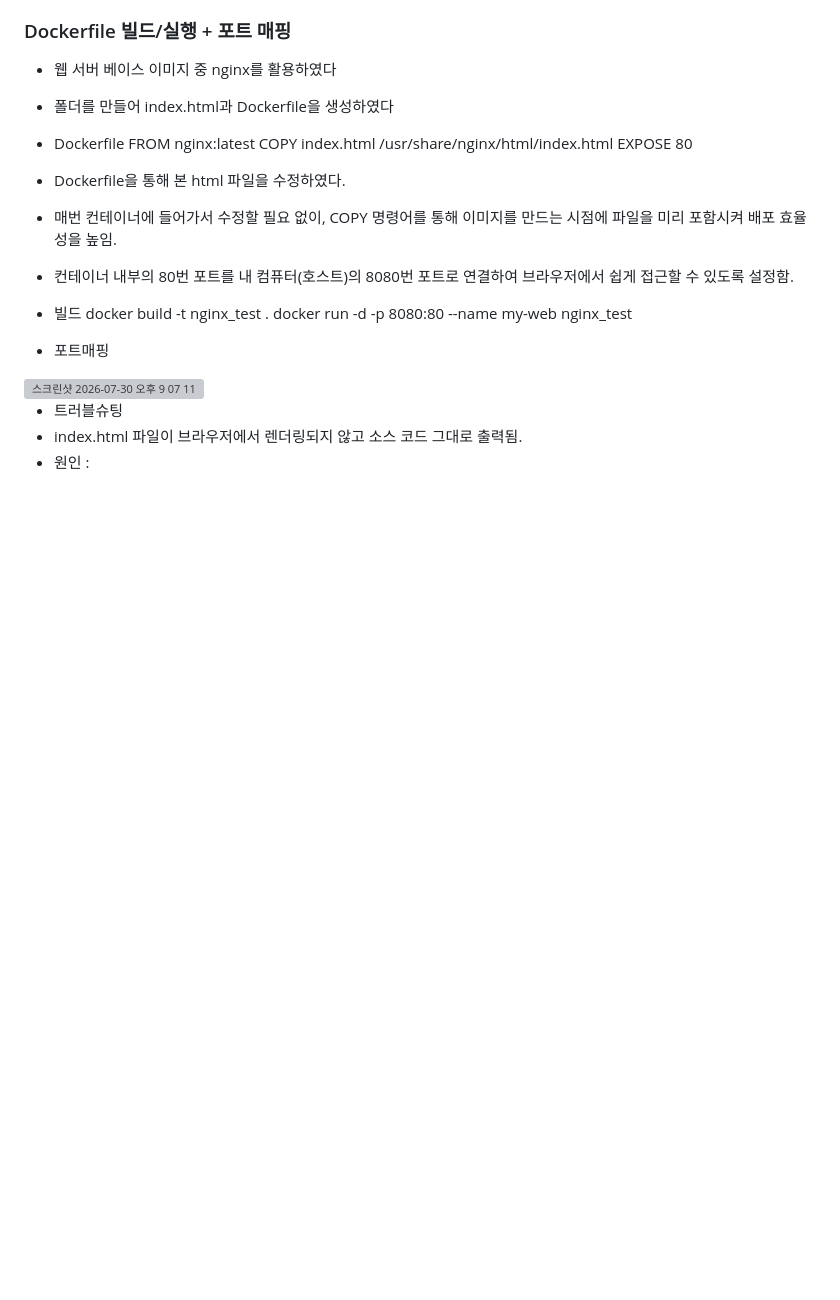
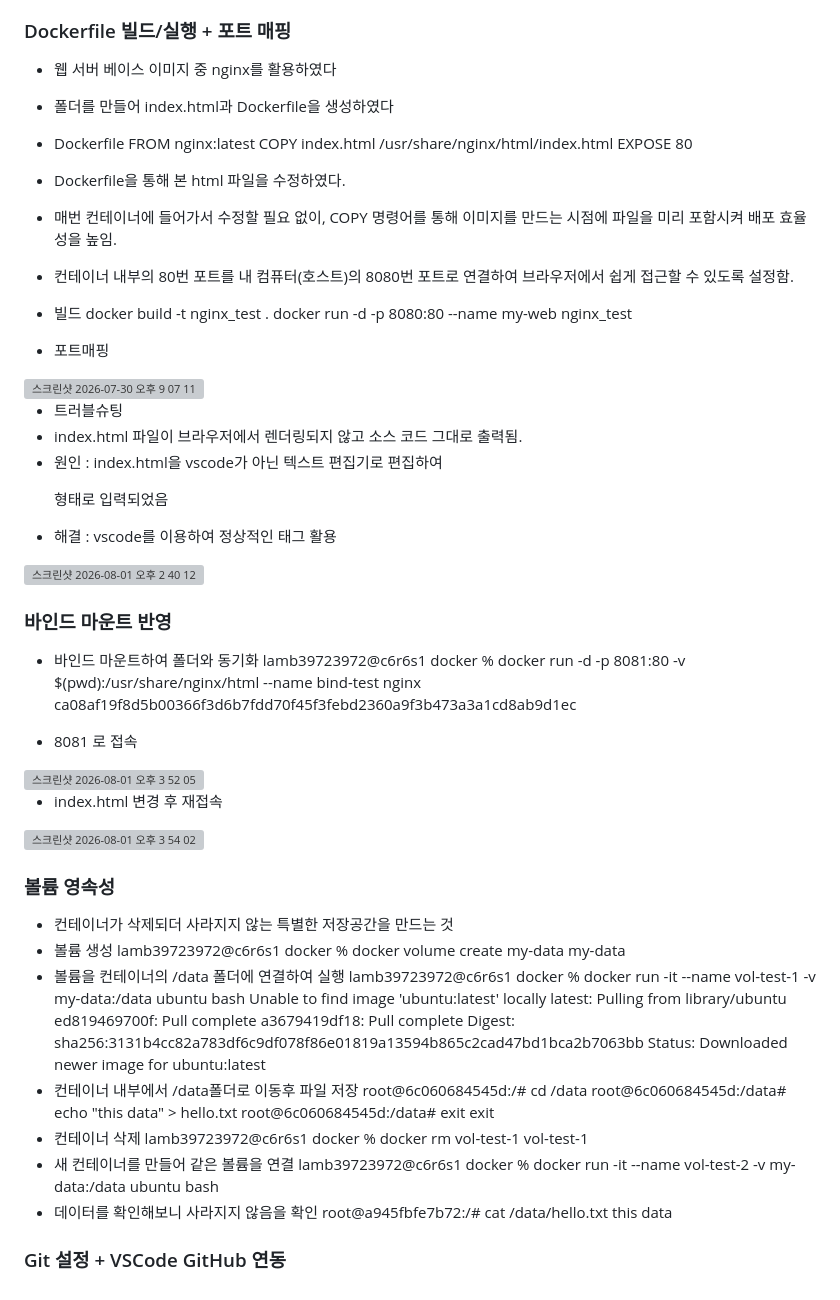
Before and after one commit to Rascal7/Codyssey_E1-1, a Markdown page: README.md, the part around one of its changes. Rendered like a GitHub page; blank space fills up the shorter version; grey boxes are pictures that could not be loaded.

```diff
--- a/README.md
+++ b/README.md
@@ -225,4 +268,47 @@ docker run -d -p 8080:80 --name my-web nginx_test
 
 - 트러블슈팅
 - index.html 파일이 브라우저에서 렌더링되지 않고 소스 코드 그대로 출력됨.
-- 원인 :
+- 원인 : index.html을 vscode가 아닌 텍스트 편집기로 편집하여 <p>형태로 입력되었음
+- 해결 : vscode를 이용하여 정상적인 태그 활용
+
+<img width="1694" height="1086" alt="스크린샷 2026-08-01 오후 2 40 12" src="https://github.com/user-attachments/assets/841d8795-5029-4a69-b0d7-47e55ffbf83e" />
+
+### 바인드 마운트 반영
+- 바인드 마운트하여 폴더와 동기화
+lamb39723972@c6r6s1 docker % docker run -d -p 8081:80 -v $(pwd):/usr/share/nginx/html --name bind-test nginx
+ca08af19f8d5b00366f3d6b7fdd70f45f3febd2360a9f3b473a3a1cd8ab9d1ec
+
+- 8081 로 접속
+<img width="476" height="304" alt="스크린샷 2026-08-01 오후 3 52 05" src="https://github.com/user-attachments/assets/539dde4f-d27b-4277-9a35-7cca6083aa8a" />
+
+- index.html 변경 후 재접속
+<img width="372" height="206" alt="스크린샷 2026-08-01 오후 3 54 02" src="https://github.com/user-attachments/assets/f60e6859-35eb-4e80-84f2-d91005e5912b" />
+
+### 볼륨 영속성
+- 컨테이너가 삭제되더 사라지지 않는 특별한 저장공간을 만드는 것
+- 볼륨 생성
+lamb39723972@c6r6s1 docker % docker volume create my-data
+my-data
+- 볼륨을 컨테이너의 /data 폴더에 연결하여 실행
+lamb39723972@c6r6s1 docker % docker run -it --name vol-test-1 -v my-data:/data ubuntu bash
+Unable to find image 'ubuntu:latest' locally
+latest: Pulling from library/ubuntu
+ed819469700f: Pull complete
+a3679419df18: Pull complete
+Digest: sha256:3131b4cc82a783df6c9df078f86e01819a13594b865c2cad47bd1bca2b7063bb
+Status: Downloaded newer image for ubuntu:latest
+- 컨테이너 내부에서 /data폴더로 이동후 파일 저장
+root@6c060684545d:/# cd /data
+root@6c060684545d:/data# echo "this data" > hello.txt
+root@6c060684545d:/data# exit
+exit
+- 컨테이너 삭제
+lamb39723972@c6r6s1 docker % docker rm vol-test-1
+vol-test-1
+- 새 컨테이너를 만들어 같은 볼륨을 연결
+lamb39723972@c6r6s1 docker % docker run -it --name vol-test-2 -v my-data:/data ubuntu bash
+- 데이터를 확인해보니 사라지지 않음을 확인
+root@a945fbfe7b72:/# cat /data/hello.txt
+this data
+
+### Git 설정 + VSCode GitHub 연동
```
Also changed, not shown: other parts of README.md (+44 -1 lines).
